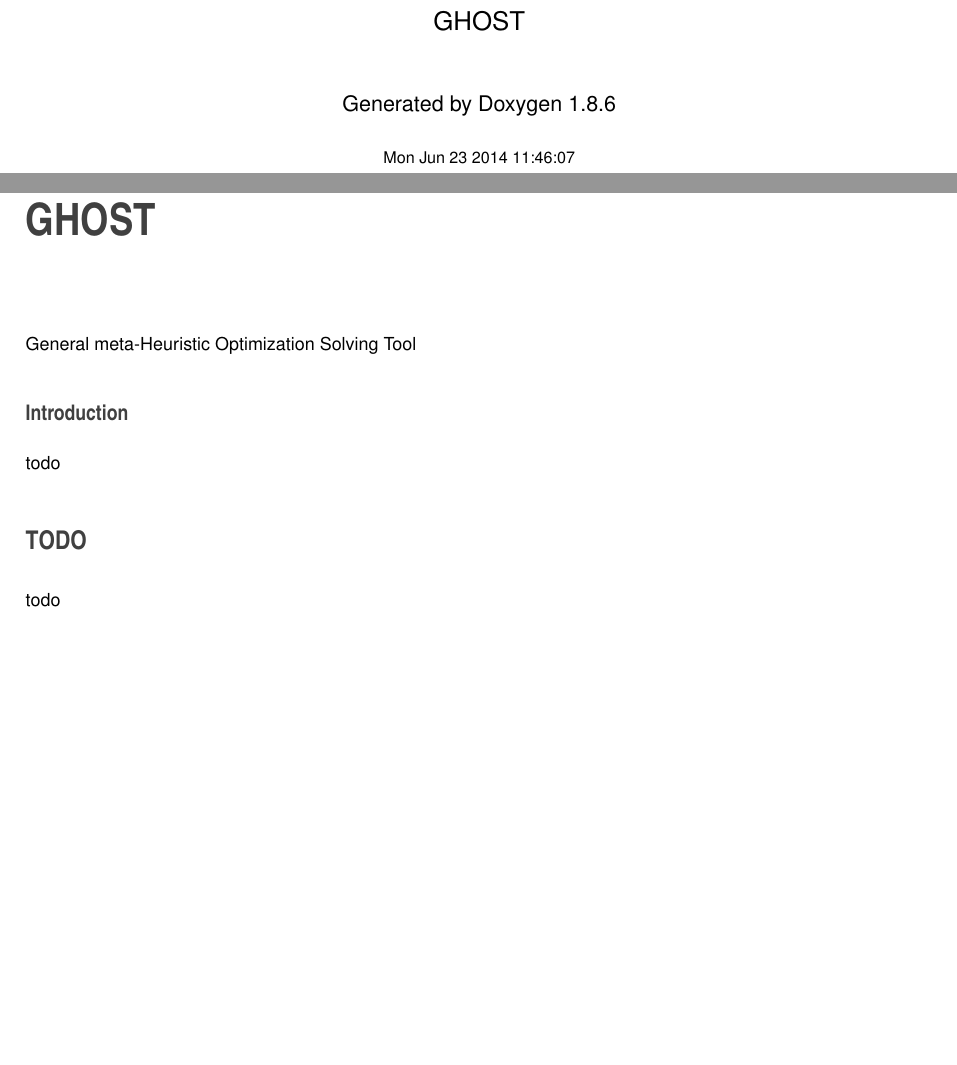
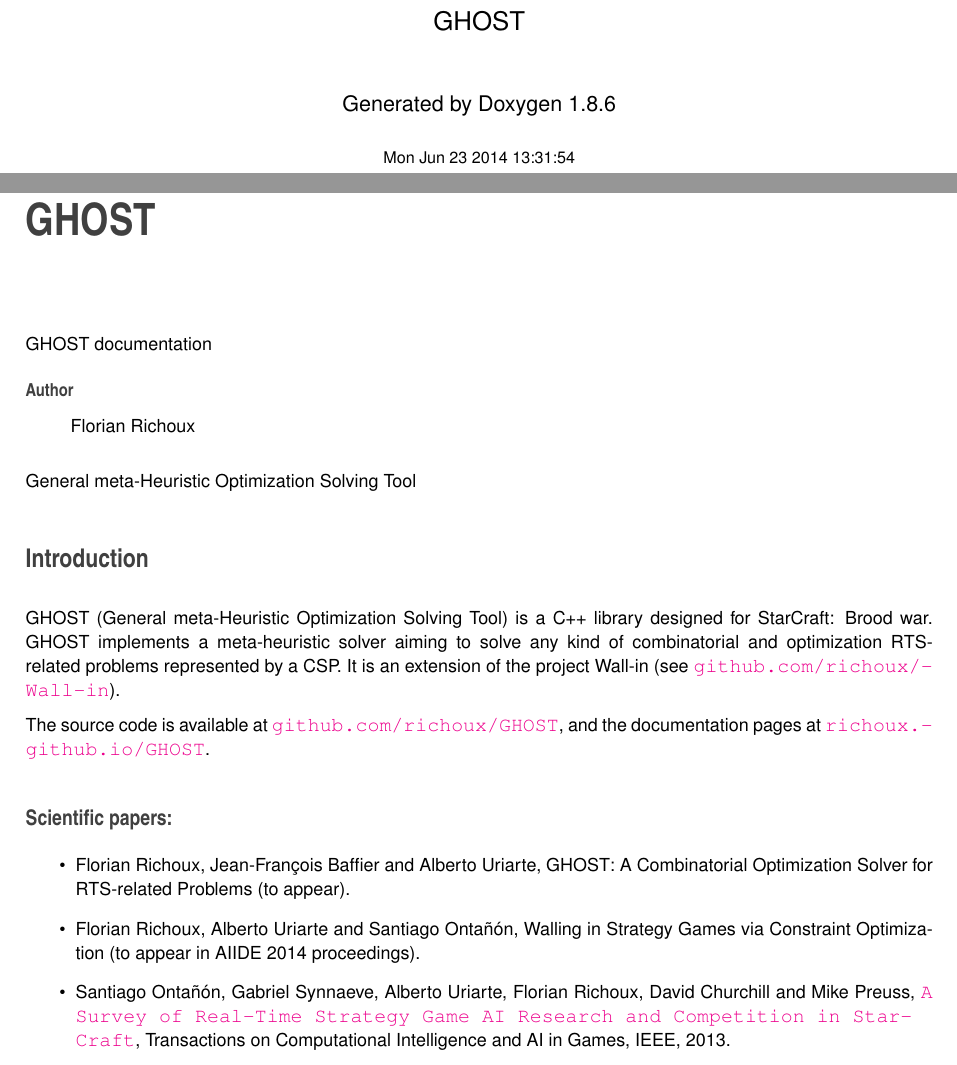
Before and after one commit to richoux/GHOST, a LaTeX book (latex/refman.tex, which reads latex/index.tex): two parts of pages 1 and 5 of 10, joined at a grey line, cut so that both start at the same text, the shorter picture padded with empty space. Compiled offline with pdfLaTeX.

Commit message:
Doxygen files updated

```diff
--- a/latex/index.tex
+++ b/latex/index.tex
@@ -1,9 +1,19 @@
+G\-H\-O\-S\-T documentation \begin{DoxyAuthor}{Author}
+Florian Richoux
+\end{DoxyAuthor}
 General meta-\/\-Heuristic Optimization Solving Tool
 
-\subsection*{Introduction }
+\section*{Introduction }
 
-todo
+G\-H\-O\-S\-T (General meta-\/\-Heuristic Optimization Solving Tool) is a C++ library designed for Star\-Craft\-: Brood war. G\-H\-O\-S\-T implements a meta-\/heuristic solver aiming to solve any kind of combinatorial and optimization R\-T\-S-\/related problems represented by a C\-S\-P. It is an extension of the project Wall-\/in (see \href{https://github.com/richoux/Wall-in}{\tt github.\-com/richoux/\-Wall-\/in}).
 
-\section*{T\-O\-D\-O }
+The source code is available at \href{https://github.com/richoux/GHOST}{\tt github.\-com/richoux/\-G\-H\-O\-S\-T}, and the documentation pages at \href{http://richoux.github.io/GHOST}{\tt richoux.\-github.\-io/\-G\-H\-O\-S\-T}.
 
-todo
+\subsection*{Scientific papers\-: }
+
+
+\begin{DoxyItemize}
+\item Florian Richoux, Jean-\/\-François Baffier and Alberto Uriarte, G\-H\-O\-S\-T\-: A Combinatorial Optimization Solver for R\-T\-S-\/related Problems (to appear).
+\item Florian Richoux, Alberto Uriarte and Santiago Ontañón, Walling in Strategy Games via Constraint Optimization (to appear in A\-I\-I\-D\-E 2014 proceedings).
+\item Santiago Ontañón, Gabriel Synnaeve, Alberto Uriarte, Florian Richoux, David Churchill and Mike Preuss, \href{http://pagesperso.lina.univ-nantes.fr/~richoux-f/publications/tciaig13.pdf}{\tt A Survey of Real-\/\-Time Strategy Game A\-I Research and Competition in Star\-Craft}, Transactions on Computational Intelligence and A\-I in Games, I\-E\-E\-E, 2013.
+\end{DoxyItemize}
--- a/latex/refman.tex
+++ b/latex/refman.tex
@@ -67,8 +67,8 @@
 \fancyhead[RO]{\fancyplain{}{\bfseries\thepage}}
 \fancyfoot[LE]{\fancyplain{}{}}
 \fancyfoot[CE]{\fancyplain{}{}}
-\fancyfoot[RE]{\fancyplain{}{\bfseries\scriptsize Generated on Mon Jun 23 2014 11\-:46\-:07 for G\-H\-O\-S\-T by Doxygen }}
-\fancyfoot[LO]{\fancyplain{}{\bfseries\scriptsize Generated on Mon Jun 23 2014 11\-:46\-:07 for G\-H\-O\-S\-T by Doxygen }}
+\fancyfoot[RE]{\fancyplain{}{\bfseries\scriptsize Generated on Mon Jun 23 2014 13\-:31\-:54 for G\-H\-O\-S\-T by Doxygen }}
+\fancyfoot[LO]{\fancyplain{}{\bfseries\scriptsize Generated on Mon Jun 23 2014 13\-:31\-:54 for G\-H\-O\-S\-T by Doxygen }}
 \fancyfoot[CO]{\fancyplain{}{}}
 \fancyfoot[RO]{\fancyplain{}{}}
 \renewcommand{\footrulewidth}{0.4pt}
@@ -120,7 +120,7 @@
 \vspace*{1cm}
 {\large Generated by Doxygen 1.8.6}\\
 \vspace*{0.5cm}
-{\small Mon Jun 23 2014 11:46:07}\\
+{\small Mon Jun 23 2014 13:31:54}\\
 \end{center}
 \end{titlepage}
 \clearemptydoublepage
```
Also changed, not shown: 2 other files.
